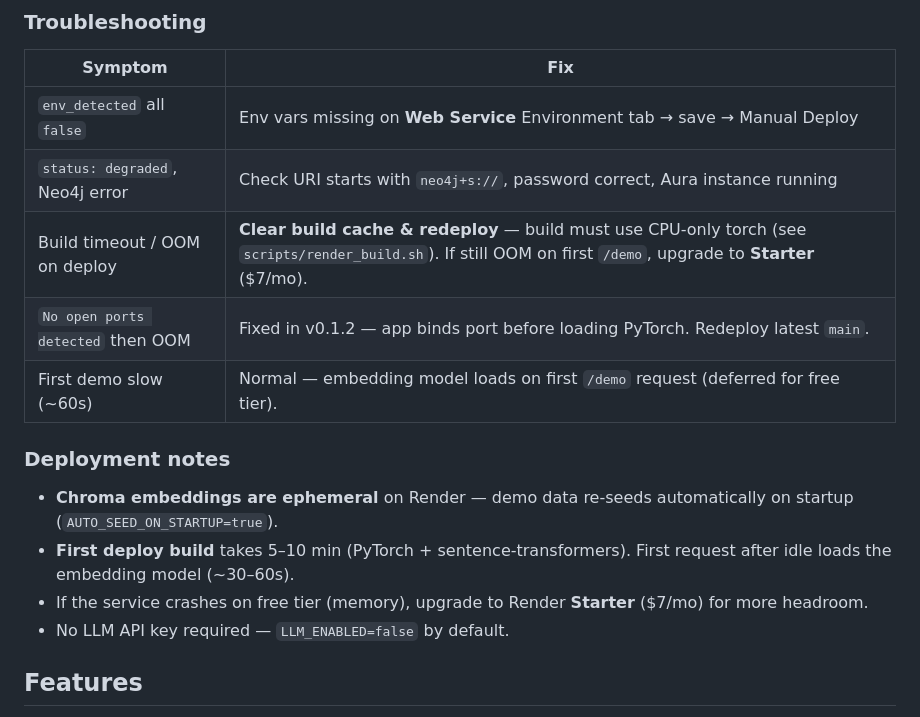
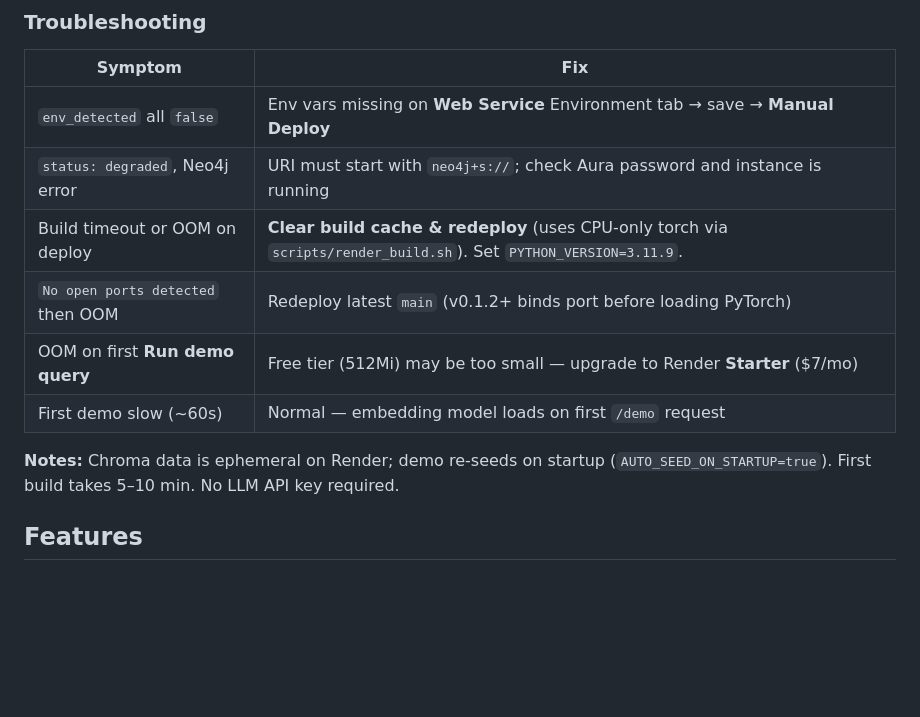
Before and after one commit to vaibhav-dev-arch/graph-eligibility-rag, a Markdown page: README.md, the part around the change. GitHub-like rendering; blank space fills up the shorter version.

Commit message:
Consolidate duplicate Render troubleshooting rows in README.
Co-authored-by: Cursor <cursoragent@cursor.com>

```diff
--- a/README.md
+++ b/README.md
@@ -125,18 +125,14 @@ In Render **Logs**, you should see:
 
 | Symptom | Fix |
 |---------|-----|
-| `env_detected` all `false` | Env vars missing on **Web Service** Environment tab → save → Manual Deploy |
-| `status: degraded`, Neo4j error | Check URI starts with `neo4j+s://`, password correct, Aura instance running |
-| Build timeout / OOM on deploy | **Clear build cache & redeploy** — build must use CPU-only torch (see `scripts/render_build.sh`). If still OOM on first `/demo`, upgrade to **Starter** ($7/mo). |
-| `No open ports detected` then OOM | Fixed in v0.1.2 — app binds port before loading PyTorch. Redeploy latest `main`. |
-| First demo slow (~60s) | Normal — embedding model loads on first `/demo` request (deferred for free tier). |
+| `env_detected` all `false` | Env vars missing on **Web Service** Environment tab → save → **Manual Deploy** |
+| `status: degraded`, Neo4j error | URI must start with `neo4j+s://`; check Aura password and instance is running |
+| Build timeout or OOM on deploy | **Clear build cache & redeploy** (uses CPU-only torch via `scripts/render_build.sh`). Set `PYTHON_VERSION=3.11.9`. |
+| `No open ports detected` then OOM | Redeploy latest `main` (v0.1.2+ binds port before loading PyTorch) |
+| OOM on first **Run demo query** | Free tier (512Mi) may be too small — upgrade to Render **Starter** ($7/mo) |
+| First demo slow (~60s) | Normal — embedding model loads on first `/demo` request |
 
-### Deployment notes
-
-- **Chroma embeddings are ephemeral** on Render — demo data re-seeds automatically on startup (`AUTO_SEED_ON_STARTUP=true`).
-- **First deploy build** takes 5–10 min (PyTorch + sentence-transformers). First request after idle loads the embedding model (~30–60s).
-- If the service crashes on free tier (memory), upgrade to Render **Starter** ($7/mo) for more headroom.
-- No LLM API key required — `LLM_ENABLED=false` by default.
+**Notes:** Chroma data is ephemeral on Render; demo re-seeds on startup (`AUTO_SEED_ON_STARTUP=true`). First build takes 5–10 min. No LLM API key required.
 
 ## Features
 
```
